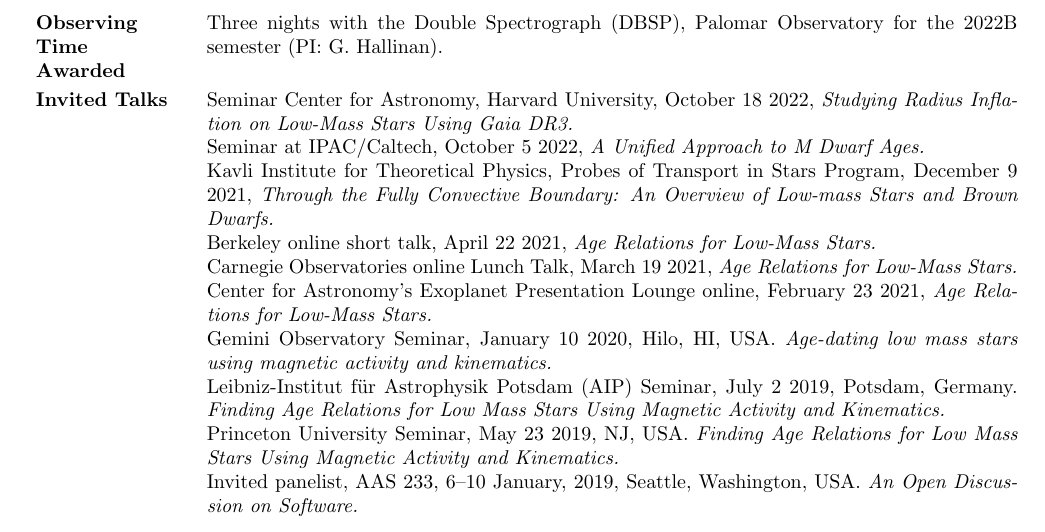
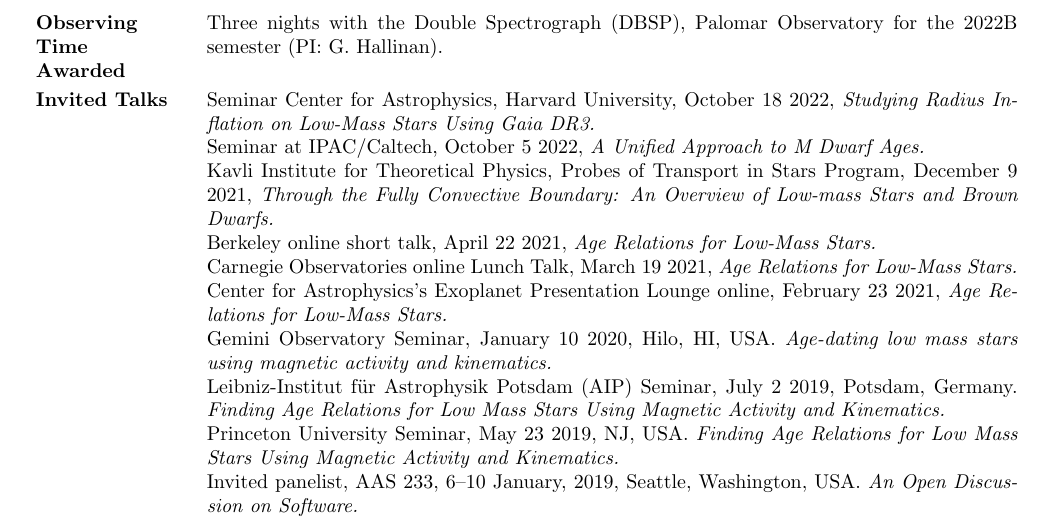
Before and after one commit to rkiman/myCV, a LaTeX CV (cv.tex): part of page 2 of 5, cut so that both start at the same text. Compiled offline with pdfLaTeX.

Commit message:
Fixed typo

```diff
--- a/cv.tex
+++ b/cv.tex
@@ -151,12 +151,12 @@
 
 \sectiontitle{Invited Talks}
 
-Seminar Center for Astronomy, Harvard University, October 18 2022, \textit{Studying Radius Inflation on Low-Mass Stars Using Gaia DR3.}\\
+Seminar Center for Astrophysics, Harvard University, October 18 2022, \textit{Studying Radius Inflation on Low-Mass Stars Using Gaia DR3.}\\
 Seminar at IPAC/Caltech, October 5 2022, \textit{A Unified Approach to M Dwarf Ages.}\\
 Kavli Institute for Theoretical Physics, Probes of Transport in Stars Program, December 9 2021, \textit{Through the Fully Convective Boundary: An Overview of Low-mass Stars and Brown Dwarfs.}\\
 Berkeley online short talk, April 22 2021, \textit{Age Relations for Low-Mass Stars.}\\
 Carnegie Observatories online Lunch Talk, March 19 2021, \textit{Age Relations for Low-Mass Stars.}\\
-Center for Astronomy's Exoplanet Presentation Lounge online, February 23 2021, \textit{Age Relations for Low-Mass Stars.}\\
+Center for Astrophysics's Exoplanet Presentation Lounge online, February 23 2021, \textit{Age Relations for Low-Mass Stars.}\\
 Gemini Observatory Seminar, January 10 2020, Hilo, HI, USA. \textit{Age-dating low mass stars using magnetic activity and kinematics.}\\
 Leibniz-Institut f\"{u}r Astrophysik Potsdam (AIP) Seminar, July 2 2019, Potsdam, Germany. \textit{Finding Age Relations for Low Mass Stars Using Magnetic Activity and Kinematics.}\\
 Princeton University Seminar, May 23 2019, NJ, USA. \textit{Finding Age Relations for Low Mass Stars Using Magnetic Activity and Kinematics.} \\
```
Also changed, not shown: cv.pdf.
